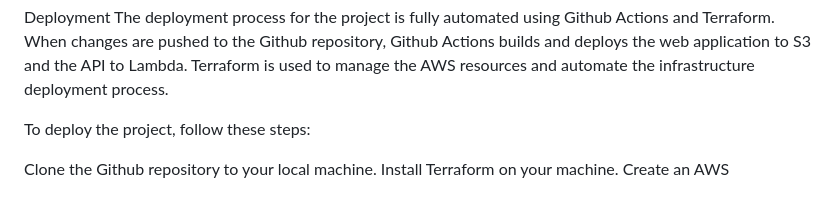
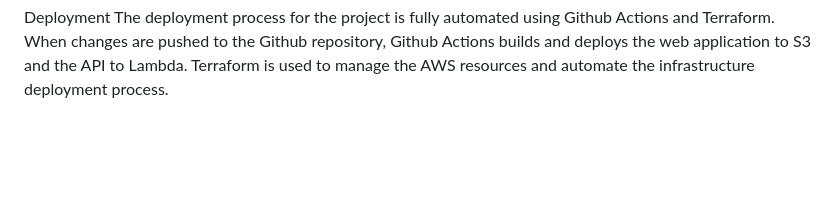
Before and after one commit to PendingUsername/AWS-Cloud-Resume, a Markdown page: README.md, the part around the change. Drawn GitHub-style; blank space fills up the shorter version.

```diff
--- a/README.md
+++ b/README.md
@@ -49,9 +49,3 @@ AWS Firewall Manager is used to manage security rules for the web application.
 
 Deployment
 The deployment process for the project is fully automated using Github Actions and Terraform. When changes are pushed to the Github repository, Github Actions builds and deploys the web application to S3 and the API to Lambda. Terraform is used to manage the AWS resources and automate the infrastructure deployment process.
-
-To deploy the project, follow these steps:
-
-Clone the Github repository to your local machine.
-Install Terraform on your machine.
-Create an AWS
```
